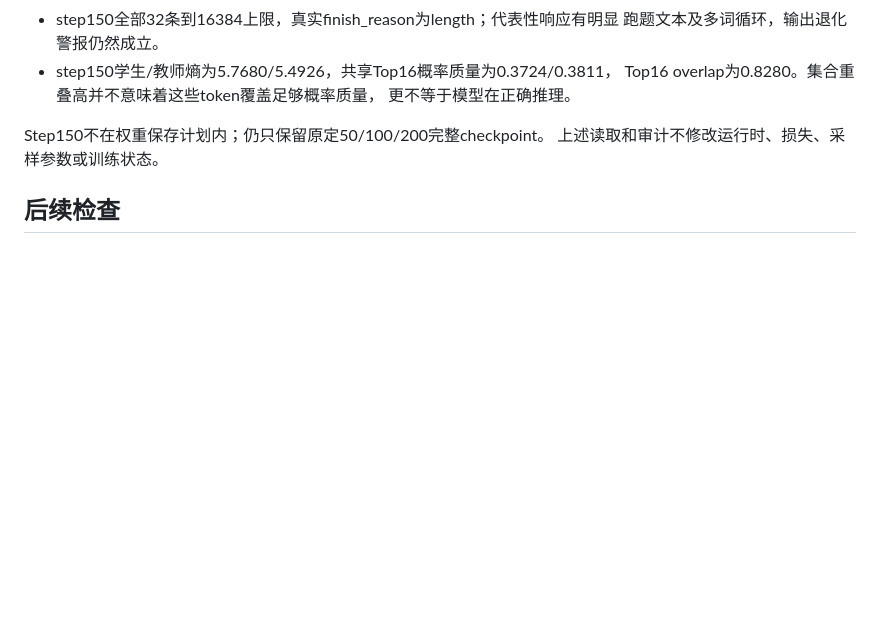
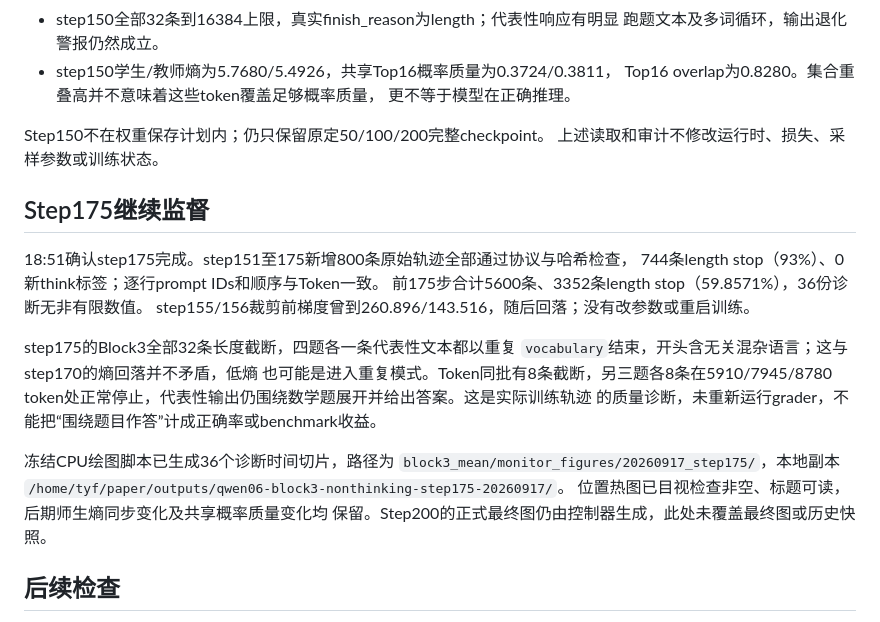
Before and after one commit to binichallein/opd, a Markdown page: docs/results/2026-09-17-qwen06-evaluation-progress.md, the part around the change. GitHub-like rendering; blank space fills up the shorter version.

Commit message:
docs: record step175 paired trajectory audit and repetition evidence

```diff
--- a/docs/results/2026-09-17-qwen06-evaluation-progress.md
+++ b/docs/results/2026-09-17-qwen06-evaluation-progress.md
@@ -251,6 +251,25 @@ step126至150新增800条轨迹通过原生哈希与非thinking协议审计，55
 Step150不在权重保存计划内；仍只保留原定50/100/200完整checkpoint。
 上述读取和审计不修改运行时、损失、采样参数或训练状态。
 
+## Step175继续监督
+
+18:51确认step175完成。step151至175新增800条原始轨迹全部通过协议与哈希检查，
+744条length stop（93%）、0新think标签；逐行prompt IDs和顺序与Token一致。
+前175步合计5600条、3352条length stop（59.8571%），36份诊断无非有限数值。
+step155/156裁剪前梯度曾到260.896/143.516，随后回落；没有改参数或重启训练。
+
+step175的Block3全部32条长度截断，四题各一条代表性文本都以重复
+`vocabulary`结束，开头含无关混杂语言；这与step170的熵回落并不矛盾，低熵
+也可能是进入重复模式。Token同批有8条截断，另三题各8条在5910/7945/8780
+token处正常停止，代表性输出仍围绕数学题展开并给出答案。这是实际训练轨迹
+的质量诊断，未重新运行grader，不能把“围绕题目作答”计成正确率或benchmark收益。
+
+冻结CPU绘图脚本已生成36个诊断时间切片，路径为
+`block3_mean/monitor_figures/20260917_step175/`，本地副本
+`/home/tyf/paper/outputs/qwen06-block3-nonthinking-step175-20260917/`。
+位置热图已目视检查非空、标题可读，后期师生熵同步变化及共享概率质量变化均
+保留。Step200的正式最终图仍由控制器生成，此处未覆盖最终图或历史快照。
+
 ## 后续检查
 
 五个视图已经全部验收，控制器已生成逐benchmark的`token_effect.json/.md`。
```
